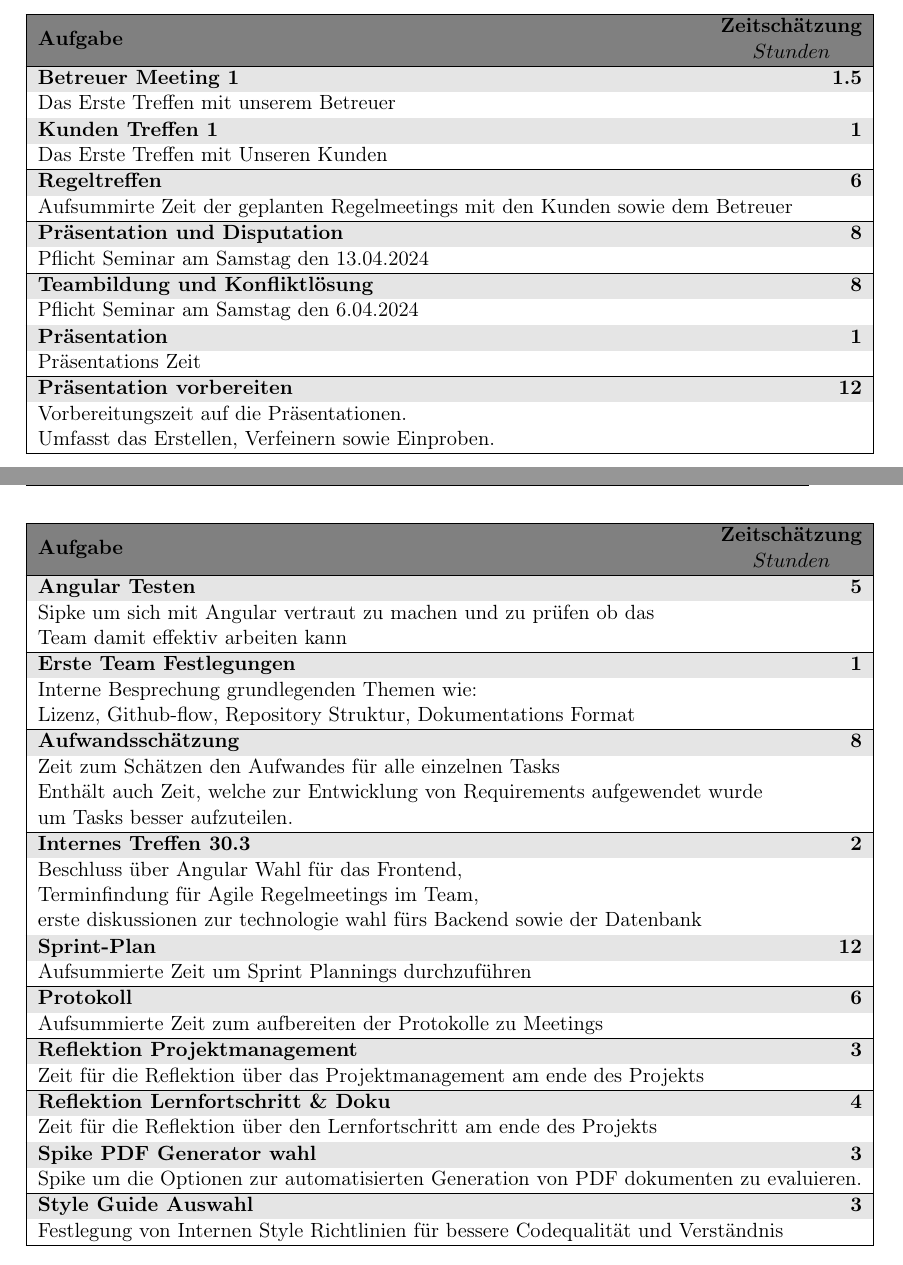
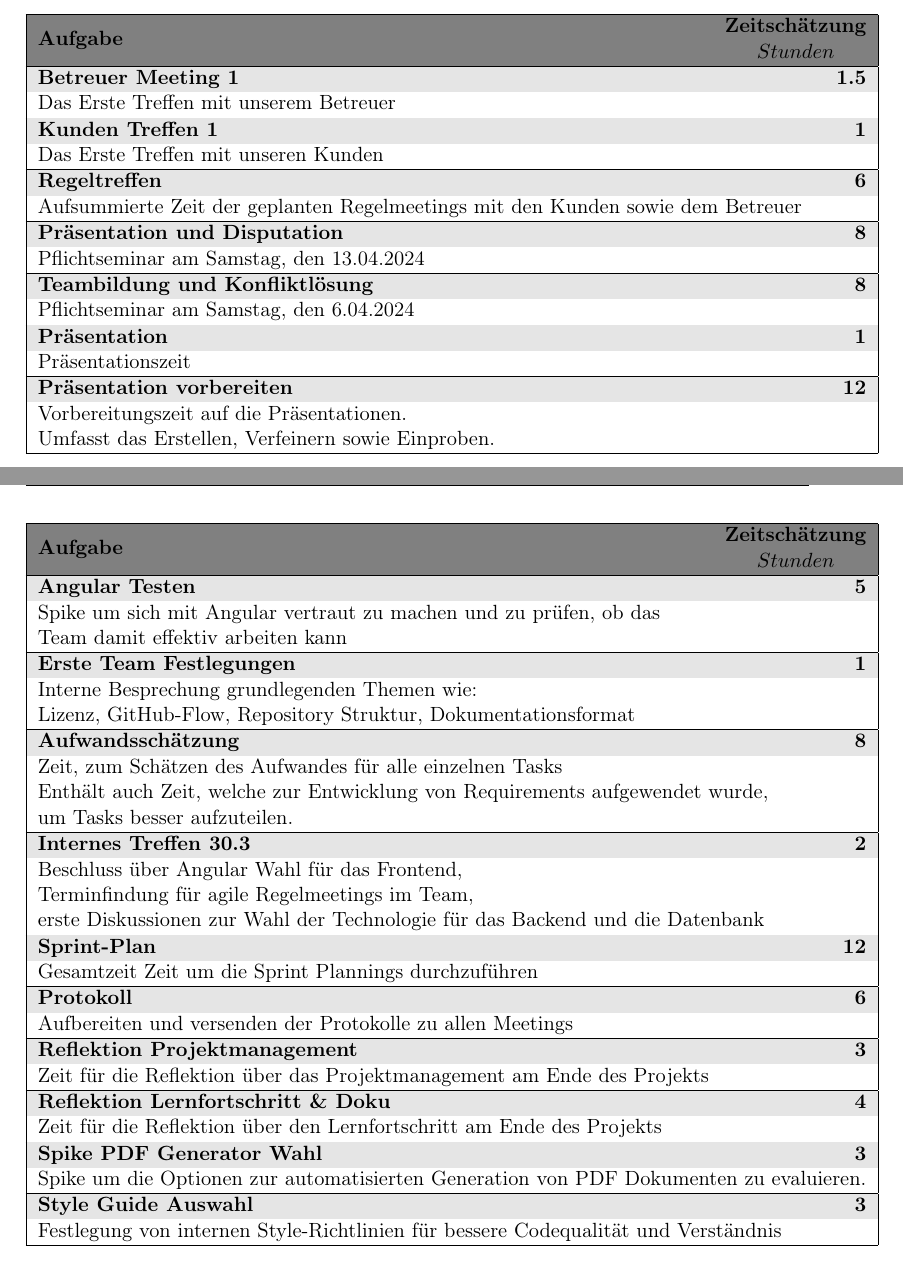
Before and after one commit to MaxTrautwein/AStA-Digital-Forms, a LaTeX book (Doc/main.tex, which reads Doc/paragraphs/Aufwandsschaetzung.tex): two parts of pages 12 and 13 of 26, joined at a grey line, cut so that both start at the same text. Compiled offline with pdfLaTeX.

Commit message:
#7 fixed my silly gramar mistake thx Ayhan

```diff
--- a/Doc/paragraphs/Aufwandsschaetzung.tex
+++ b/Doc/paragraphs/Aufwandsschaetzung.tex
@@ -17,28 +17,28 @@ Bei Gruppenarbeiten wird die Zeit angegeben, bei der \textbf{alle} Gruppenmitgli
     \rowcolor{gray}\textbf{Aufgabe} & \textbf{\begin{tabular}[c]{@{}c@{}}Zeitschätzung\\\(Stunden\)\end{tabular}} \\ \hline
     \endhead
     \trschaetzung{Betreuer Meeting 1}{1.5}{Das Erste Treffen mit unserem Betreuer}
-    \trschaetzung{Kunden Treffen 1}{1}{Das Erste Treffen mit Unseren Kunden}
-    \trschaetzung{Regeltreffen}{6}{Aufsummirte Zeit der geplanten Regelmeetings mit den Kunden sowie dem Betreuer}
-    \trschaetzung{Präsentation und Disputation}{8}{Pflicht Seminar am Samstag den 13.04.2024}
-    \trschaetzung{Teambildung und Konfliktlösung}{8}{Pflicht Seminar am Samstag den 6.04.2024}
-    \trschaetzung{Präsentation}{1}{Präsentations Zeit}
+    \trschaetzung{Kunden Treffen 1}{1}{Das Erste Treffen mit unseren Kunden}
+    \trschaetzung{Regeltreffen}{6}{Aufsummierte Zeit der geplanten Regelmeetings mit den Kunden sowie dem Betreuer}
+    \trschaetzung{Präsentation und Disputation}{8}{Pflichtseminar am Samstag, den 13.04.2024}
+    \trschaetzung{Teambildung und Konfliktlösung}{8}{Pflichtseminar am Samstag, den 6.04.2024}
+    \trschaetzung{Präsentation}{1}{Präsentationszeit}
     \trschaetzung{Präsentation vorbereiten}{12}{Vorbereitungszeit auf die Präsentationen.
     \\Umfasst das Erstellen, Verfeinern sowie Einproben.}
-    \trschaetzung{Angular Testen}{5}{Sipke um sich mit Angular vertraut zu machen und zu prüfen ob das
+    \trschaetzung{Angular Testen}{5}{Spike um sich mit Angular vertraut zu machen und zu prüfen, ob das
     \\Team damit effektiv arbeiten kann}
     \trschaetzung{Erste Team Festlegungen}{1}{Interne Besprechung grundlegenden Themen wie:
-    \\Lizenz, Github-flow, Repository Struktur, Dokumentations Format}
-    \trschaetzung{Aufwandsschätzung}{8}{Zeit zum Schätzen den Aufwandes für alle einzelnen Tasks
-    \\Enthält auch Zeit, welche zur Entwicklung von Requirements aufgewendet wurde\\ um Tasks besser aufzuteilen.}
+    \\Lizenz, GitHub-Flow, Repository Struktur, Dokumentationsformat}
+    \trschaetzung{Aufwandsschätzung}{8}{Zeit, zum Schätzen des Aufwandes für alle einzelnen Tasks
+    \\Enthält auch Zeit, welche zur Entwicklung von Requirements aufgewendet wurde,\\ um Tasks besser aufzuteilen.}
     \trschaetzung{Internes Treffen 30.3}{2}{Beschluss über Angular Wahl für das Frontend,
-        \\Terminfindung für Agile Regelmeetings im Team,
-        \\erste diskussionen zur technologie wahl fürs Backend sowie der Datenbank}
-    \trschaetzung{Sprint-Plan}{12}{Aufsummierte Zeit um Sprint Plannings durchzuführen}
-    \trschaetzung{Protokoll}{6}{Aufsummierte Zeit zum aufbereiten der Protokolle zu Meetings}
-    \trschaetzung{Reflektion Projektmanagement}{3}{Zeit für die Reflektion über das Projektmanagement am ende des Projekts}
-    \trschaetzung{Reflektion Lernfortschritt \& Doku}{4}{Zeit für die Reflektion über den Lernfortschritt am ende des Projekts}
-    \trschaetzung{Spike \ac{PDF} Generator wahl}{3}{Spike um die Optionen zur automatisierten Generation von \ac{PDF} dokumenten zu evaluieren.}
-    \trschaetzung{Style Guide Auswahl}{3}{Festlegung von Internen Style Richtlinien für bessere Codequalität und Verständnis}
+        \\Terminfindung für agile Regelmeetings im Team,
+        \\erste Diskussionen zur Wahl der Technologie für das Backend und die Datenbank}
+    \trschaetzung{Sprint-Plan}{12}{Gesamtzeit Zeit um die Sprint Plannings durchzuführen}
+    \trschaetzung{Protokoll}{6}{Aufbereiten und versenden der Protokolle zu allen Meetings}
+    \trschaetzung{Reflektion Projektmanagement}{3}{Zeit für die Reflektion über das Projektmanagement am Ende des Projekts}
+    \trschaetzung{Reflektion Lernfortschritt \& Doku}{4}{Zeit für die Reflektion über den Lernfortschritt am Ende des Projekts}
+    \trschaetzung{Spike \ac{PDF} Generator Wahl}{3}{Spike um die Optionen zur automatisierten Generation von \ac{PDF} Dokumenten zu evaluieren.}
+    \trschaetzung{Style Guide Auswahl}{3}{Festlegung von internen Style-Richtlinien für bessere Codequalität und Verständnis}
 \end{longtable}
 
 \newpage\section{Individualleistungen}\label{sec:individualleistungen}
```
